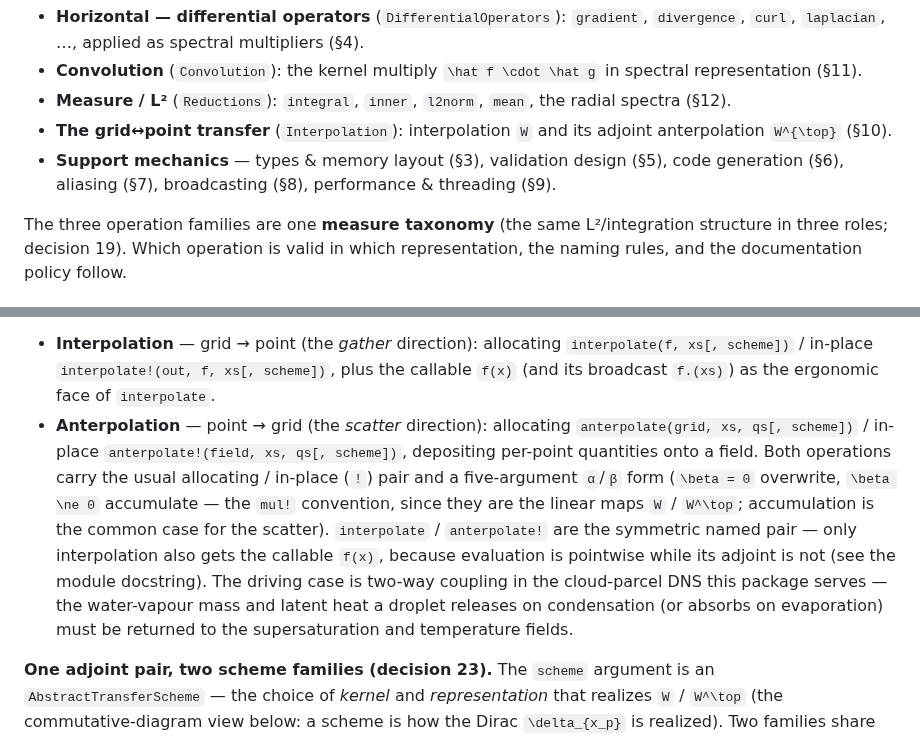
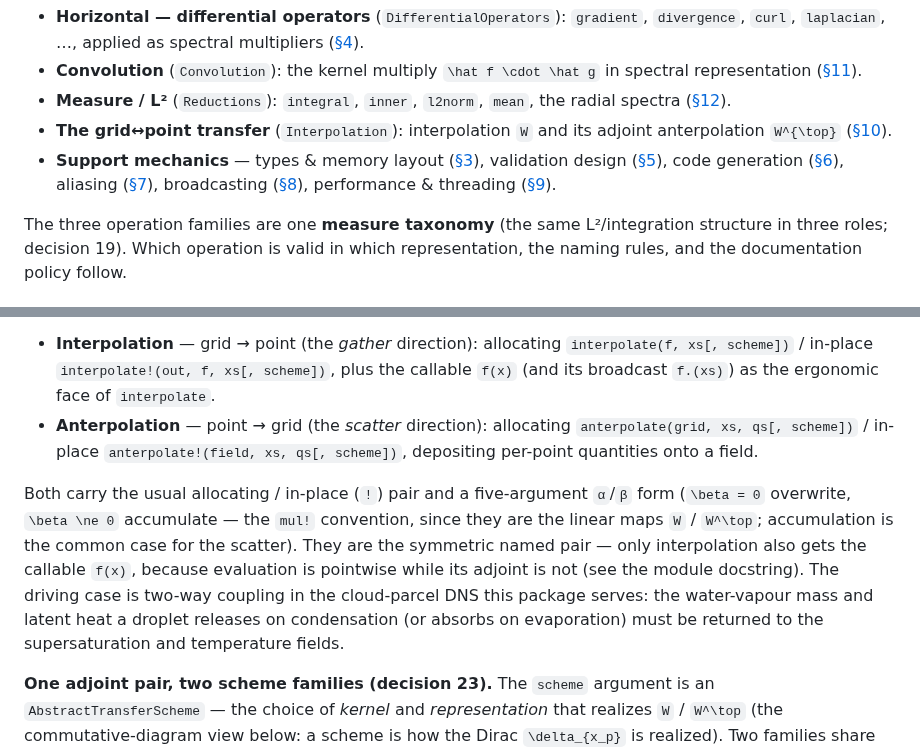
Before and after one commit to GrigorySarnitsky/GBGPeriodicFields.jl, a Markdown page: docs/ARCHITECTURE.md, 2 parts joined by grey strips. Rendered like a GitHub page.

Commit message:
docs(architecture): clickable §-links in the §2 map; rebalance the §10 transfer bullets
- §2 map: every "§N" pointer is now a Documenter `@ref` hyperlink to its section — clickable on the
  rendered site (resolves §3–§12, including the code-span §6 and the ↔/parens §10, with no @ref
  warnings). On raw GitHub markdown it degrades to the "§N" text with a dead link; the rendered site
  is where it is read.
- §10: the Interpolation/Anterpolation bullets were lopsided — the Anterpolation bullet had absorbed
  the shared α/β form, the mul!/W/Wᵀ note, the symmetric-pair remark, and the two-way-coupling
  motivation. Made the two bullets parallel (direction + signatures only) and lifted the shared
  material into a following paragraph.

Verified: doc build green (doctests + cross-references + render); 12 clickable §-links; the two
transfer bullets parallel with the shared text as prose.

Co-Authored-By: Claude Opus 4.8 <noreply@anthropic.com>

```diff
--- a/docs/ARCHITECTURE.md
+++ b/docs/ARCHITECTURE.md
@@ -131,11 +131,11 @@ explained in its own section, referenced here rather than repeated:
 - **Horizontal — differential operators** (`DifferentialOperators`): `gradient`, `divergence`, `curl`,
-  `laplacian`, …, applied as spectral multipliers (§4).
-- **Convolution** (`Convolution`): the kernel multiply ``\hat f \cdot \hat g`` in spectral representation (§11).
-- **Measure / L²** (`Reductions`): `integral`, `inner`, `l2norm`, `mean`, the radial spectra (§12).
+  `laplacian`, …, applied as spectral multipliers ([§4](@ref "4. Spectral machinery")).
+- **Convolution** (`Convolution`): the kernel multiply ``\hat f \cdot \hat g`` in spectral representation ([§11](@ref "11. Convolution")).
+- **Measure / L²** (`Reductions`): `integral`, `inner`, `l2norm`, `mean`, the radial spectra ([§12](@ref "12. Reductions")).
 - **The grid↔point transfer** (`Interpolation`): interpolation ``W`` and its adjoint anterpolation
-  ``W^{\top}`` (§10).
-- **Support mechanics** — types & memory layout (§3), validation design (§5), code generation (§6),
-  aliasing (§7), broadcasting (§8), performance & threading (§9).
+  ``W^{\top}`` ([§10](@ref "10. Interpolation and anterpolation (the grid↔point transfer layer)")).
+- **Support mechanics** — types & memory layout ([§3](@ref "3. Types and memory layout")), validation design ([§5](@ref "5. Validation design")), code generation ([§6](@ref "6. The code-generation architecture of `FieldAlgebra`")),
+  aliasing ([§7](@ref "7. Aliasing policy")), broadcasting ([§8](@ref "8. Broadcasting")), performance & threading ([§9](@ref "9. Performance model and CPU threading")).
 
 The three operation families are one **measure taxonomy** (the same L²/integration structure in three
 roles; decision 19). Which operation is valid in which representation, the naming rules, and the
@@ -499,15 +499,15 @@ another, and the package gives each a fixed name:
   callable `f(x)` (and its broadcast `f.(xs)`) as the ergonomic face of `interpolate`.
 - **Anterpolation** — point → grid (the *scatter* direction): allocating
   `anterpolate(grid, xs, qs[, scheme])` / in-place `anterpolate!(field, xs, qs[, scheme])`,
-  depositing per-point quantities onto a field. Both operations carry the usual
-  allocating / in-place (`!`) pair and a five-argument `α`/`β` form (``\beta = 0`` overwrite,
-  ``\beta \ne 0`` accumulate — the `mul!` convention, since they are the linear maps ``W`` / ``W^\top``;
-  accumulation is the common case for the scatter). `interpolate` / `anterpolate!` are the
-  symmetric named pair — only interpolation also gets the callable `f(x)`, because evaluation
-  is pointwise while its adjoint is not (see the module docstring). The driving case is
-  two-way coupling in the cloud-parcel DNS this package serves — the water-vapour mass and
-  latent heat a droplet releases on condensation (or absorbs on evaporation) must be returned
-  to the supersaturation and temperature fields.
+  depositing per-point quantities onto a field.
+
+Both carry the usual allocating / in-place (`!`) pair and a five-argument `α`/`β` form (``\beta = 0``
+overwrite, ``\beta \ne 0`` accumulate — the `mul!` convention, since they are the linear maps ``W`` /
+``W^\top``; accumulation is the common case for the scatter). They are the symmetric named pair — only
+interpolation also gets the callable `f(x)`, because evaluation is pointwise while its adjoint is not (see
+the module docstring). The driving case is two-way coupling in the cloud-parcel DNS this package serves:
+the water-vapour mass and latent heat a droplet releases on condensation (or absorbs on evaporation) must
+be returned to the supersaturation and temperature fields.
 
 **One adjoint pair, two scheme families (decision 23).** The `scheme` argument is an
 `AbstractTransferScheme` — the choice of *kernel* and *representation* that realizes ``W`` / ``W^\top``
```
Also changed, not shown: other parts of docs/ARCHITECTURE.md (+2 -2 lines).
